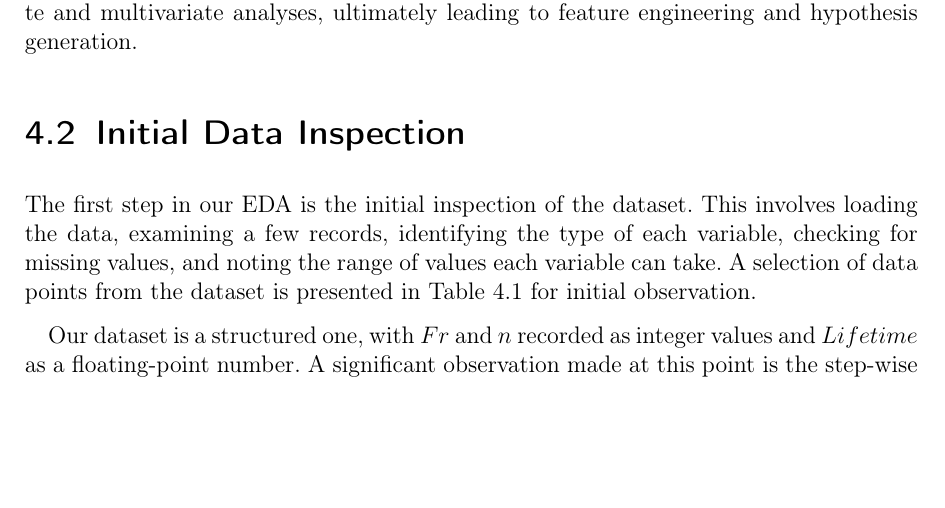
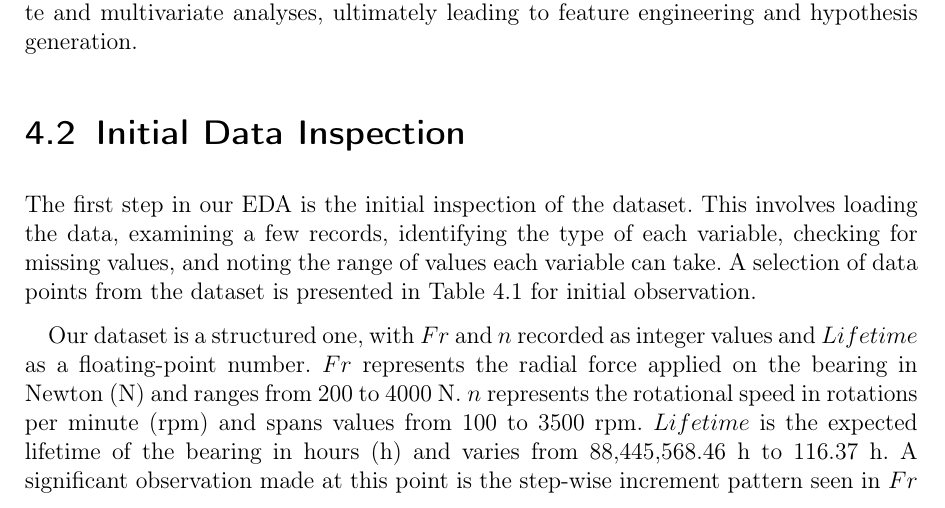
Before and after one commit to philippabele/angular-contact-with-pytorch, a LaTeX thesis (docs/main.tex, which reads docs/includes/bearings-eda.tex): part of page 13 of 22, cut so that both start at the same text, the shorter picture padded with empty space. Compiled offline with pdfLaTeX.

Commit message:
docs: add more info about the dataset

```diff
--- a/docs/includes/bearings-eda.tex
+++ b/docs/includes/bearings-eda.tex
@@ -44,7 +44,7 @@ The first step in our \ac{eda} is the initial inspection of the dataset. This in
   \end{tabular}
 \end{table}
 
-Our dataset is a structured one, with $Fr$ and $n$ recorded as integer values and $Lifetime$ as a floating-point number. A significant observation made at this point is the step-wise increment pattern seen in $Fr$ and $n$, and the corresponding decrement in $Lifetime$. Each unique combination of $Fr$ and $n$ represents different operational conditions for the bearing, and their influence on the bearing's expected $Lifetime$ is our primary point of interest.
+Our dataset is a structured one, with $Fr$ and $n$ recorded as integer values and $Lifetime$ as a floating-point number. $Fr$ represents the radial force applied on the bearing in Newton (N) and ranges from 200 to 4000 N. $n$ represents the rotational speed in rotations per minute (rpm) and spans values from 100 to 3500 rpm. $Lifetime$ is the expected lifetime of the bearing in hours (h) and varies from 88,445,568.46 h to 116.37 h. A significant observation made at this point is the step-wise increment pattern seen in $Fr$ and $n$, and the corresponding decrement in $Lifetime$. Each unique combination of $Fr$ and $n$ represents different operational conditions for the bearing, and their influence on the bearing's expected $Lifetime$ is our primary point of interest.
 
 No missing values are present in the dataset, which allows us to proceed with the analysis without the need for imputation or deletion strategies.
 
```
